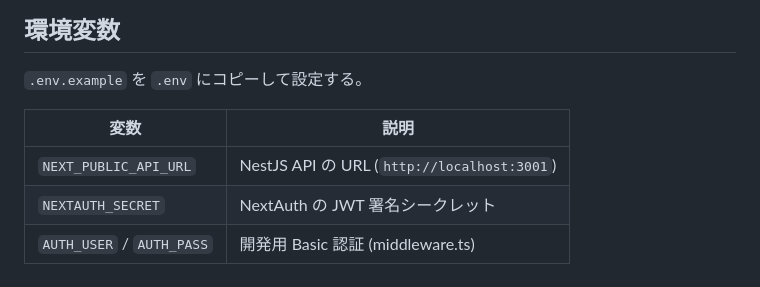
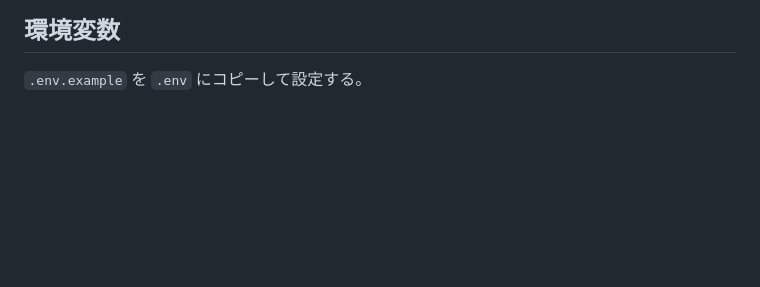
Before and after one commit to segawaakira/ai-recipe, a Markdown page: apps/web/README.md, the part around the change. Drawn GitHub-style; blank space fills up the shorter version.

```diff
--- a/apps/web/README.md
+++ b/apps/web/README.md
@@ -120,9 +120,3 @@ pnpm e2e           # Playwright (E2E テスト)
 ## 環境変数
 
 `.env.example` を `.env` にコピーして設定する。
-
-| 変数 | 説明 |
-|---|---|
-| `NEXT_PUBLIC_API_URL` | NestJS API の URL (`http://localhost:3001`) |
-| `NEXTAUTH_SECRET` | NextAuth の JWT 署名シークレット |
-| `AUTH_USER` / `AUTH_PASS` | 開発用 Basic 認証 (middleware.ts) |
```
Also changed, not shown: apps/api/README.md (added, +261 -0 lines), apps/mobile/README.md (added, +175 -0 lines).
